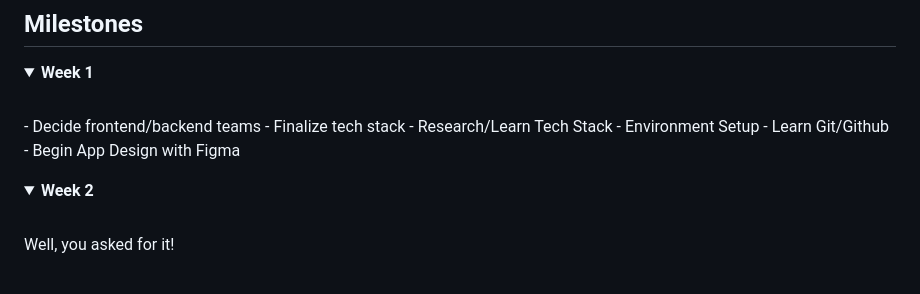
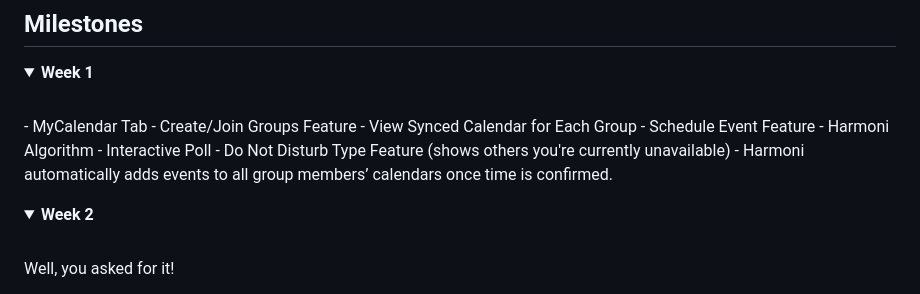
Before and after one commit to acm-projects/Harmoni, a Markdown page: README.md, the part around the change. GitHub-like rendering; folded sections open.

```diff
--- a/README.md
+++ b/README.md
@@ -37,12 +37,14 @@
 <details closed>
 <summary>  <strong> Week 1 </strong> </summary>
 <br>
-- Decide frontend/backend teams
-- Finalize tech stack
-- Research/Learn Tech Stack
-- Environment Setup
-- Learn Git/Github
-- Begin App Design with Figma
+- MyCalendar Tab
+- Create/Join Groups Feature
+- View Synced Calendar for Each Group
+- Schedule Event Feature
+- Harmoni Algorithm
+- Interactive Poll
+- Do Not Disturb Type Feature (shows others you're currently unavailable)
+- Harmoni automatically adds events to all group members’ calendars once time is confirmed.
 
 </details>
 
```
